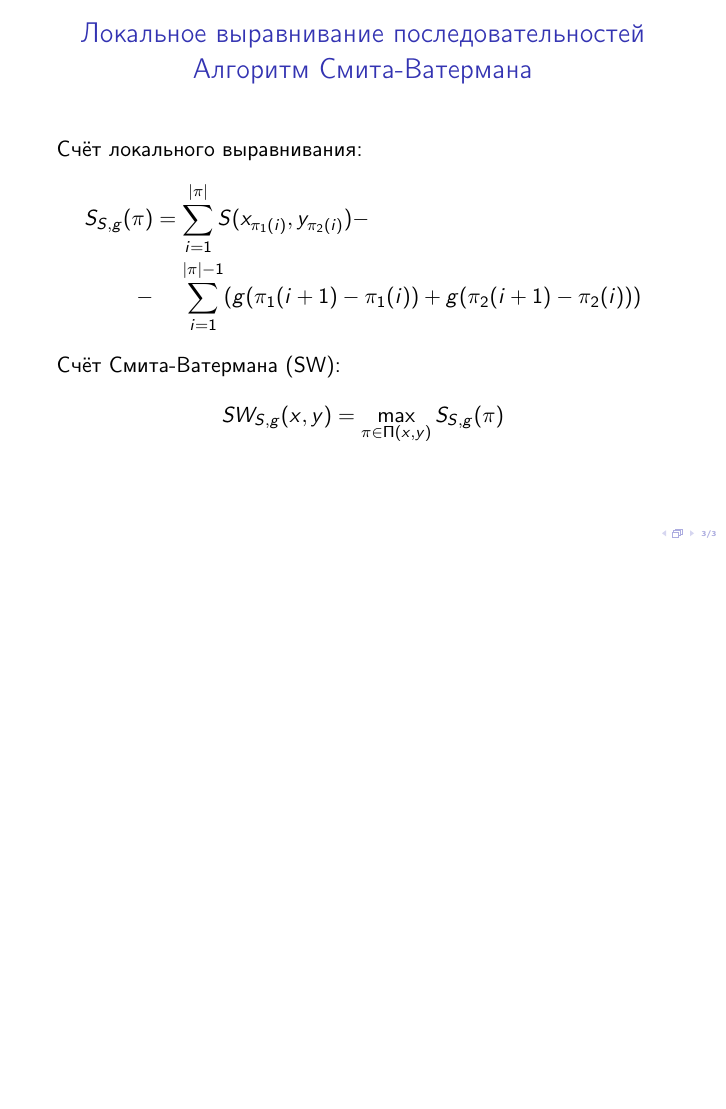
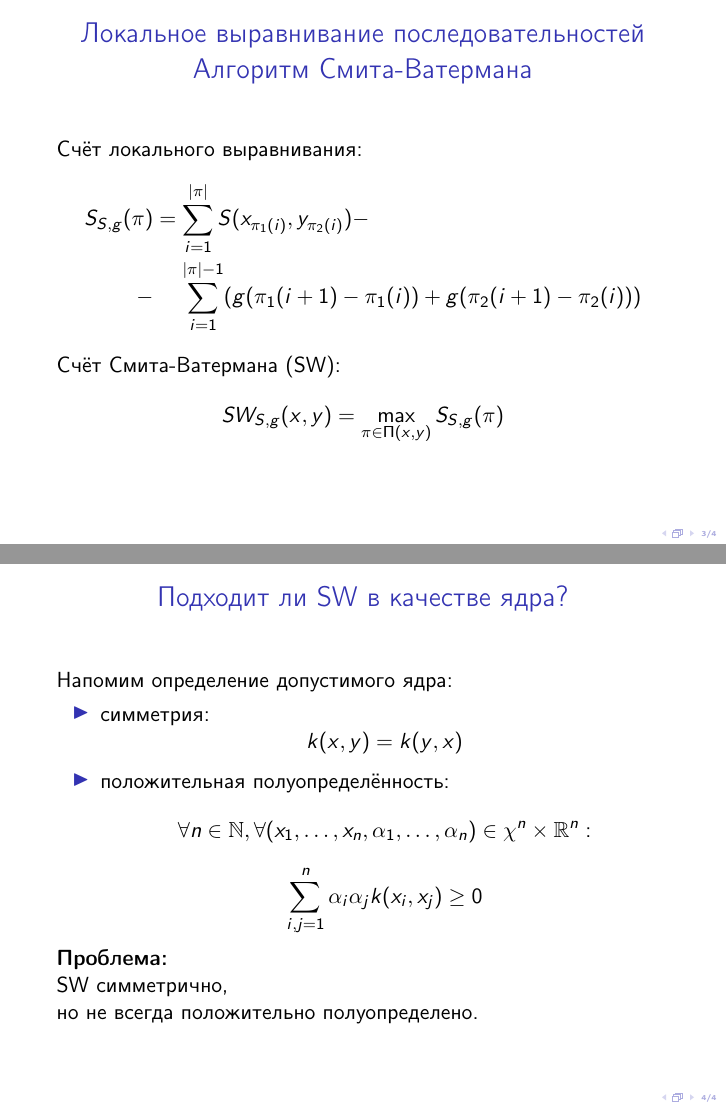
Before and after one commit to SvichkarevAnatoly/course-svm-presentation, LaTeX slides (svm.tex): page 3 of 3 before the commit and pages 3 and 4 of 4 after it, the two joined at a grey line, the shorter picture padded with empty space. Compiled offline with pdfLaTeX.

Commit message:
добавление слайда подходит ли SW

```diff
--- a/svm.tex
+++ b/svm.tex
@@ -80,16 +80,32 @@
 \end{equation*}
 \end{frame}
 
-%
-% \begin{frame}
-% \frametitle{Локальное выравнивание последовательностей\\
-% Алгоритм Смита-Ватермана}
-% \end{frame}
-%
-% \begin{frame}
-% \frametitle{Подходит ли счёт SW в качестве ядра?}
-% \end{frame}
-%
+
+\begin{frame}
+\frametitle{Подходит ли SW в качестве ядра?}
+Напомим определение допустимого ядра:
+\begin{itemize}
+    \item симметрия:
+    \begin{equation*}
+        k(x, y) = k(y, x)
+    \end{equation*}
+
+    \item положительная полуопределённость:
+    \begin{equation*}
+        \forall n \in \mathbb{N},
+        \forall (x_1, \dots, x_n, \alpha_1, \dots, \alpha_n)
+            \in \chi^n \times \mathbb{R}^n:
+    \end{equation*}
+    \begin{equation*}
+        \sum^n_{i, j = 1} \alpha_i \alpha_j k(x_i, x_j) \geq 0
+    \end{equation*}
+\end{itemize}
+
+\textbf{Проблема:}
+
+SW симметрично,\\но не всегда положительно полуопределено.
+\end{frame}
+
 % \begin{frame}
 % \frametitle{Свёртка ядер}
 % \end{frame}
```
